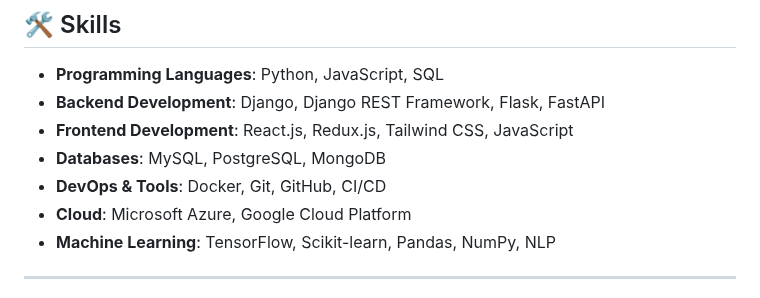
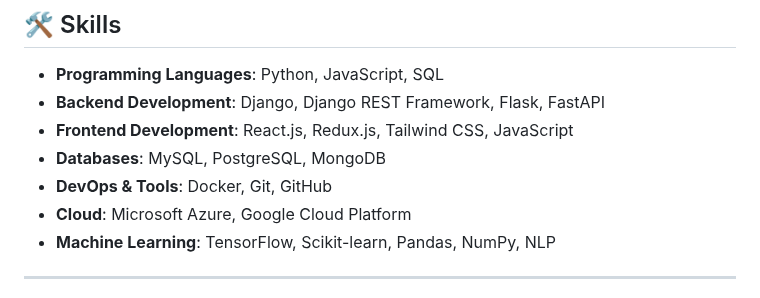
Before and after one commit to amal-babu-git/amal-babu-git, a Markdown page: README.md, the part around the change. Rendered like a GitHub page.

```diff
--- a/README.md
+++ b/README.md
@@ -27,7 +27,7 @@ Welcome to my professional portfolio. I am a **Full-Stack Developer** with exper
 - **Backend Development**: Django, Django REST Framework, Flask, FastAPI
 - **Frontend Development**: React.js, Redux.js, Tailwind CSS, JavaScript
 - **Databases**: MySQL, PostgreSQL, MongoDB
-- **DevOps & Tools**: Docker, Git, GitHub, CI/CD
+- **DevOps & Tools**: Docker, Git, GitHub
 - **Cloud**: Microsoft Azure, Google Cloud Platform
 - **Machine Learning**: TensorFlow, Scikit-learn, Pandas, NumPy, NLP
 
```
